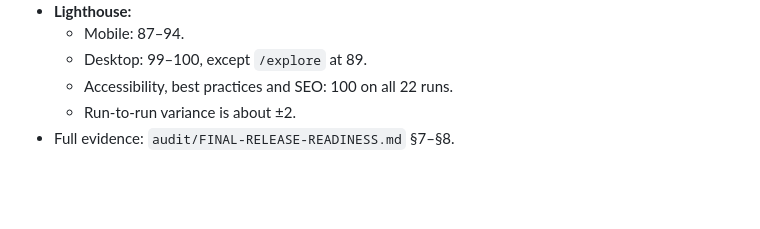
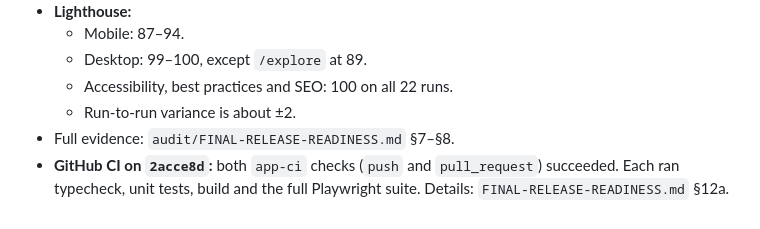
Before and after one commit to gaurav-product/portfolio, a Markdown page: audit/CINEMATIC-REPORT.md, the part around the change. GitHub-like rendering; blank space fills up the shorter version.

```diff
--- a/audit/CINEMATIC-REPORT.md
+++ b/audit/CINEMATIC-REPORT.md
@@ -108,3 +108,4 @@ The routes went from 303 to **309**, adding six district pages; none were remove
   - Accessibility, best practices and SEO: 100 on all 22 runs.
   - Run-to-run variance is about ±2.
 - Full evidence: `audit/FINAL-RELEASE-READINESS.md` §7–§8.
+- **GitHub CI on `2acce8d`:** both `app-ci` checks (`push` and `pull_request`) succeeded. Each ran typecheck, unit tests, build and the full Playwright suite. Details: `FINAL-RELEASE-READINESS.md` §12a.
```
Also changed, not shown: audit/FINAL-RELEASE-READINESS.md (+32 -0 lines).
